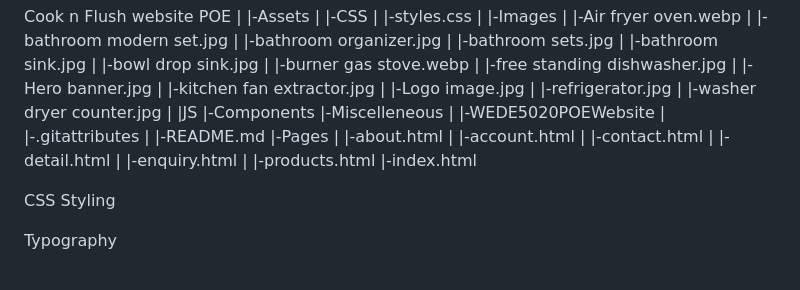
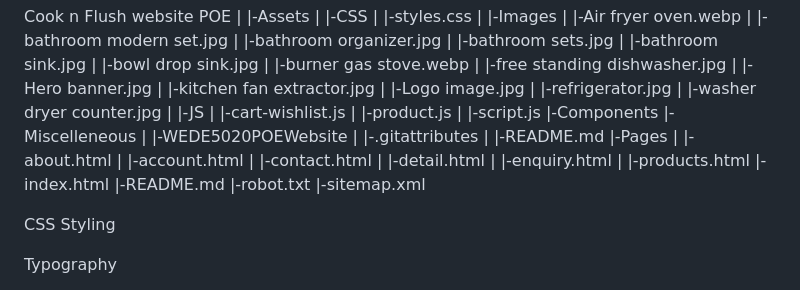
Before and after one commit to akhanani-nkayi/Cook-n-Flush-website-POE, a Markdown page: README.md, the part around the change. GitHub-like rendering.

Commit message:
ReadMe update
Added in the javascripts, sitemap and textfile in the sitemap of the ReadMe file

```diff
--- a/README.md
+++ b/README.md
@@ -62,7 +62,10 @@ Cook n Flush website POE
 |        |-Logo image.jpg
 |        |-refrigerator.jpg
 |        |-washer dryer counter.jpg
-|    |JS
+|    |-JS
+|       |-cart-wishlist.js
+|       |-product.js
+|       |-script.js
 |-Components
 |-Miscelleneous
 |    |-WEDE5020POEWebsite
@@ -76,6 +79,9 @@ Cook n Flush website POE
 |   |-enquiry.html
 |   |-products.html
 |-index.html
+|-README.md
+|-robot.txt
+|-sitemap.xml
 
 CSS Styling
 
```
